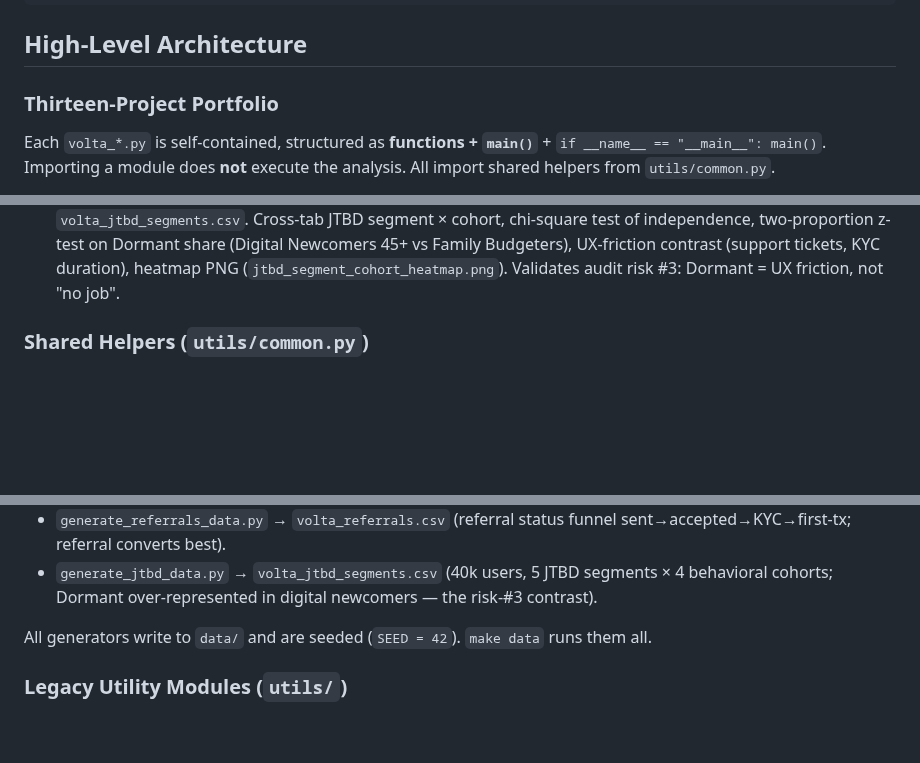
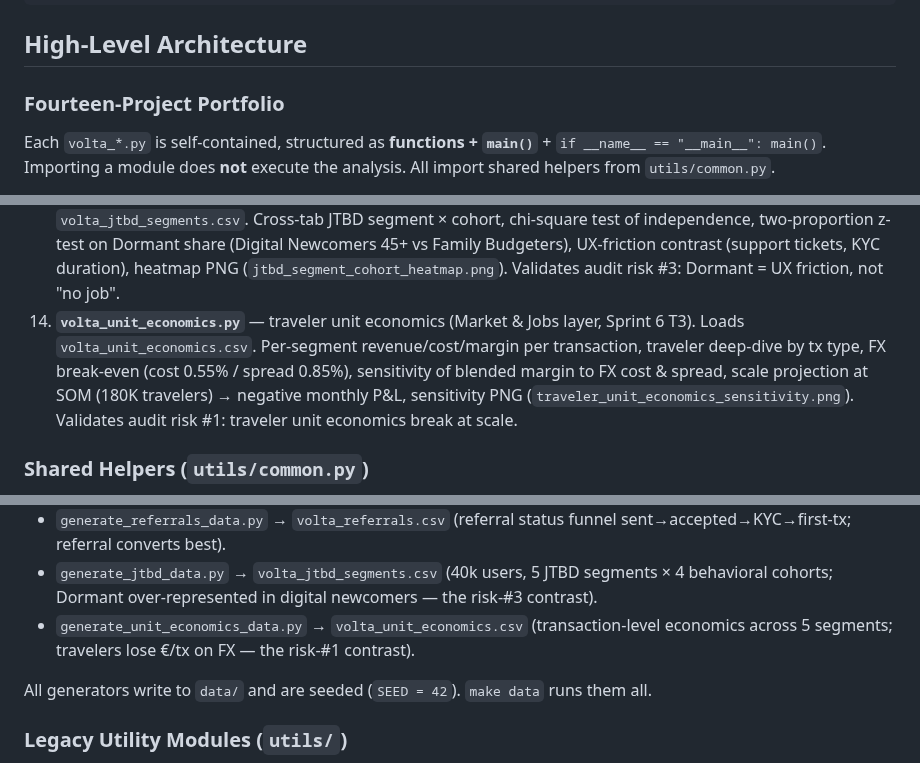
Before and after one commit to NikitaBoyarkin/volta-banking, a Markdown page: CLAUDE.md, 3 parts joined by grey strips. Drawn GitHub-style; blank space fills up the shorter version.

```diff
--- a/CLAUDE.md
+++ b/CLAUDE.md
@@ -58,7 +58,7 @@ make all      # data + test + lint + type
 
 ## High-Level Architecture
 
-### Thirteen-Project Portfolio
+### Fourteen-Project Portfolio
 
 Each `volta_*.py` is self-contained, structured as **functions + `main()`** +
 `if __name__ == "__main__": main()`. Importing a module does **not** execute the
@@ -133,6 +133,13 @@ analysis. All import shared helpers from `utils/common.py`.
    contrast (support tickets, KYC duration), heatmap PNG
    (`jtbd_segment_cohort_heatmap.png`). Validates audit risk #3: Dormant = UX
    friction, not "no job".
+14. **`volta_unit_economics.py`** — traveler unit economics (Market & Jobs
+   layer, Sprint 6 T3). Loads `volta_unit_economics.csv`. Per-segment
+   revenue/cost/margin per transaction, traveler deep-dive by tx type, FX
+   break-even (cost 0.55% / spread 0.85%), sensitivity of blended margin to
+   FX cost & spread, scale projection at SOM (180K travelers) → negative
+   monthly P&L, sensitivity PNG (`traveler_unit_economics_sensitivity.png`).
+   Validates audit risk #1: traveler unit economics break at scale.
 
 ### Shared Helpers (`utils/common.py`)
 
@@ -182,6 +189,9 @@ analysis. All import shared helpers from `utils/common.py`.
 - `generate_jtbd_data.py` → `volta_jtbd_segments.csv` (40k users, 5 JTBD
   segments × 4 behavioral cohorts; Dormant over-represented in digital
   newcomers — the risk-#3 contrast).
+- `generate_unit_economics_data.py` → `volta_unit_economics.csv`
+  (transaction-level economics across 5 segments; travelers lose €/tx on FX —
+  the risk-#1 contrast).
 
 All generators write to `data/` and are seeded (`SEED = 42`). `make data` runs them all.
 
```
Also changed, not shown: .planning/IMPROVEMENT-PLAN.md (+3 -3 lines), README.md (+13 -1 lines), outputs/traveler_unit_economics_sensitivity.png (added), 7 other files.
